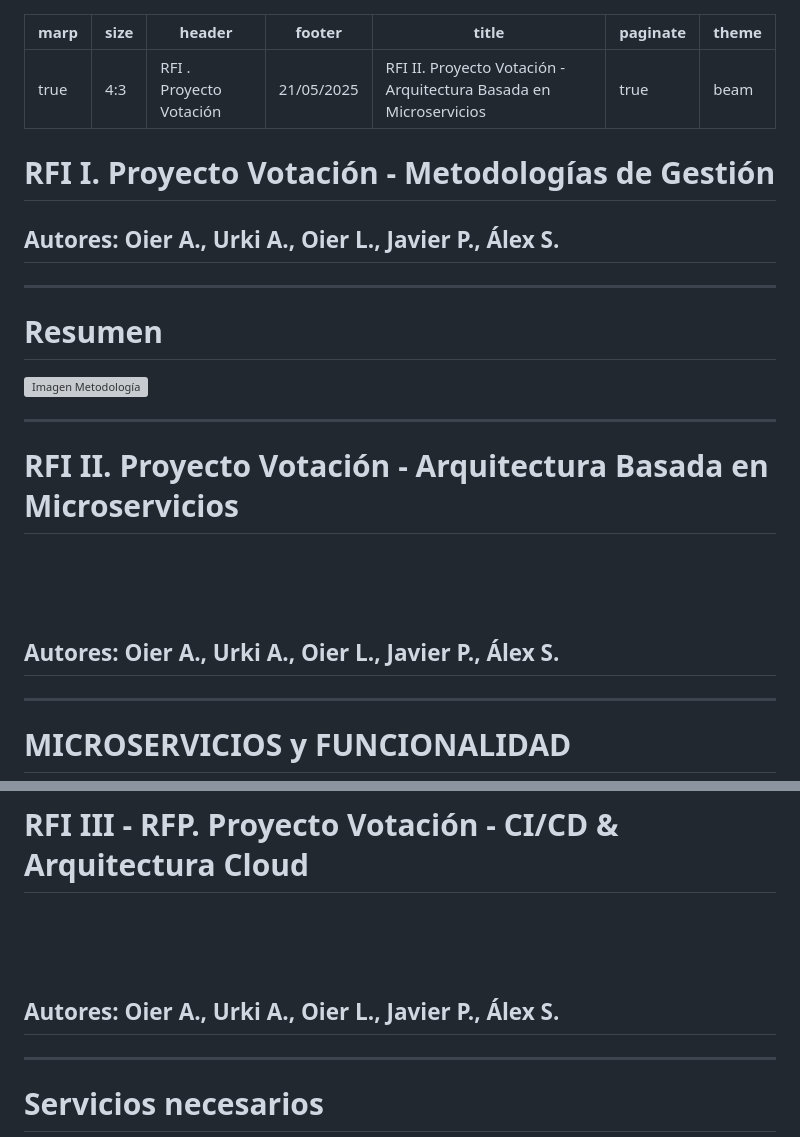
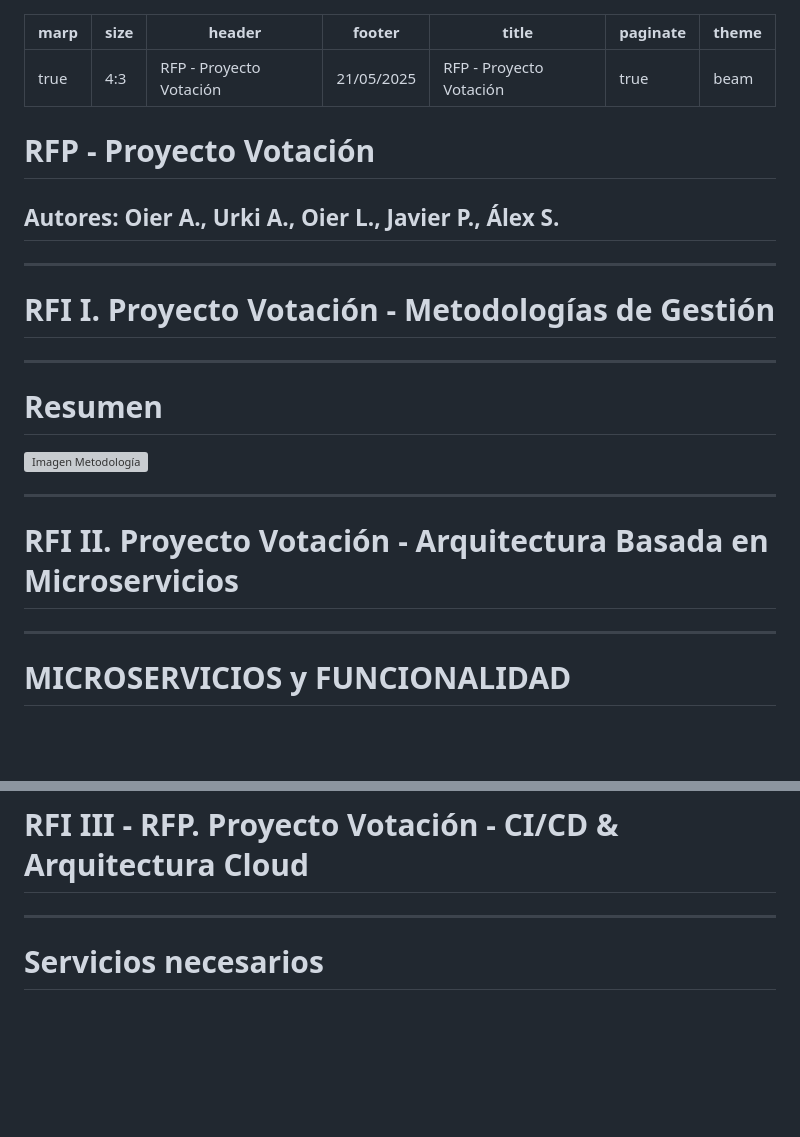
Before and after one commit to oielay/GTIO_Votacion, a Markdown page: Presentaciones/Presentacion_RFP.md, 2 parts joined by grey strips. GitHub-like rendering; blank space fills up the shorter version; grey boxes are pictures that could not be loaded.

```diff
--- a/Presentaciones/Presentacion_RFP.md
+++ b/Presentaciones/Presentacion_RFP.md
@@ -1,18 +1,24 @@
 ---
 marp: true
 size: 4:3
-header: RFI . Proyecto Votación
+header: RFP - Proyecto Votación
 footer: 21/05/2025
-title: RFI II. Proyecto Votación - Arquitectura Basada en Microservicios
+title: RFP - Proyecto Votación
 paginate: true
 theme: beam
 ---
 
 <!-- _class: title -->
 
-# RFI I. Proyecto Votación - Metodologías de Gestión
+# RFP - Proyecto Votación
 
 ## Autores: Oier A., Urki A., Oier L., Javier P., Álex S.
+
+---
+
+<!-- _class: title -->
+
+# RFI I. Proyecto Votación - Metodologías de Gestión
 
 ---
 
@@ -25,10 +31,6 @@ theme: beam
 <!-- _class: title -->
 
 # RFI II. Proyecto Votación - Arquitectura Basada en Microservicios
-
-<br><br><br>
-
-## Autores: Oier A., Urki A., Oier L., Javier P., Álex S.
 
 ---
 
@@ -68,10 +70,6 @@ theme: beam
 
 # RFI III - RFP. Proyecto Votación - CI/CD & Arquitectura Cloud
 
-<br><br><br>
-
-## Autores: Oier A., Urki A., Oier L., Javier P., Álex S.
-
 ---
 
 # Servicios necesarios
```
Also changed, not shown: other parts of Presentaciones/Presentacion_RFP.md (+90 -0 lines), Presentaciones/images/ADR027.png, Presentaciones/images/Infracost1.png (added), Presentaciones/images/Infracost2.png (added), 1 other file.
